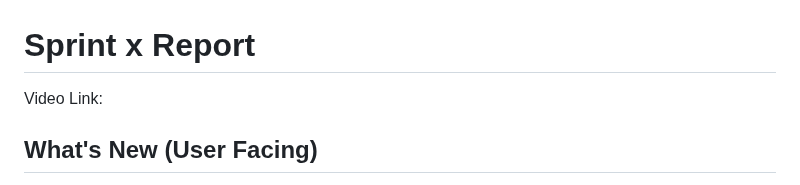
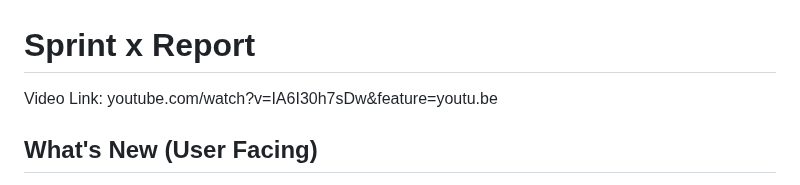
Before and after one commit to Buckerton/lab-agile-planning, a Markdown page: sprint_report_template-2.md, the part around the change. Drawn GitHub-style.

```diff
--- a/sprint_report_template-2.md
+++ b/sprint_report_template-2.md
@@ -1,5 +1,5 @@
 # Sprint x Report
-Video Link:
+Video Link: youtube.com/watch?v=IA6I30h7sDw&feature=youtu.be
 ## What's New (User Facing)
  * Created a simple add class feature that lets the user add any ammount of classes they are taking. On top of that it lets the user delete the class via the 3 sideways dots. Those dots serve as a settings for each class. This will house some more features we plan to exicute in the next sprint. - Andres Sanchez
  * Created a simple class grade average calculation that provides a class grade based on graded assignments - Arni Thorvaldsson
```
